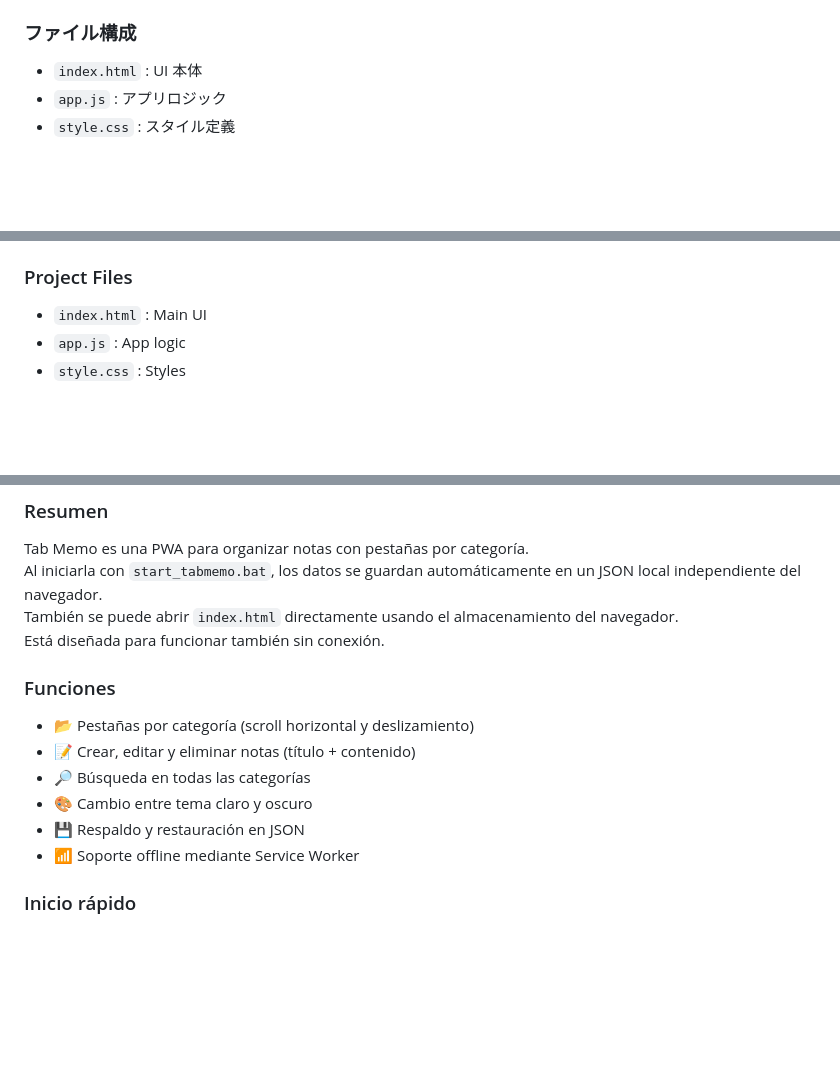
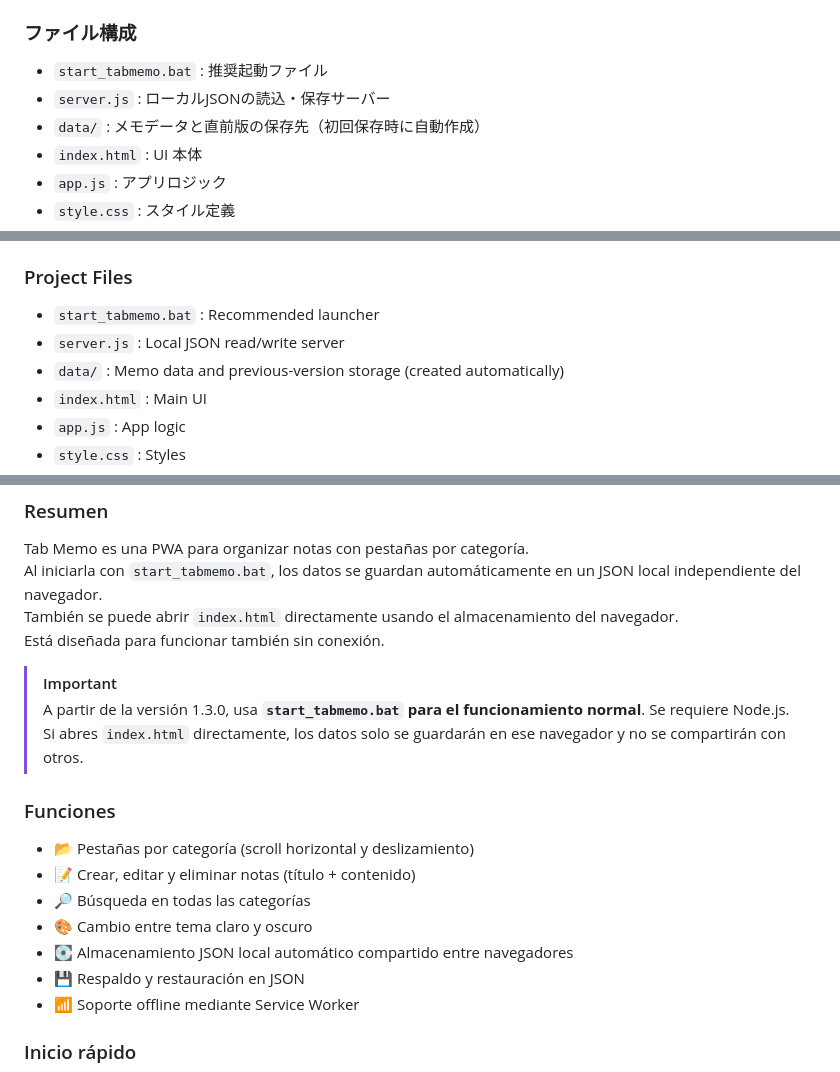
Before and after one commit to chimozaki/tabmemo, a Markdown page: README.md, 3 parts joined by grey strips. Drawn GitHub-style; blank space fills up the shorter version.

```diff
--- a/README.md
+++ b/README.md
@@ -31,6 +36,9 @@ Tab Memo は、カテゴリタブでメモを切り替えて管理できる PWA
 - `index.html` を直接開いた場合はブラウザ保存のみで動作します
 
 ### ファイル構成
+- `start_tabmemo.bat` : 推奨起動ファイル
+- `server.js` : ローカルJSONの読込・保存サーバー
+- `data/` : メモデータと直前版の保存先（初回保存時に自動作成）
 - `index.html` : UI 本体
 - `app.js` : アプリロジック
 - `style.css` : スタイル定義
@@ -80,6 +93,9 @@ It is designed to work offline.
 - Direct `index.html` use falls back to browser-only storage
 
 ### Project Files
+- `start_tabmemo.bat` : Recommended launcher
+- `server.js` : Local JSON read/write server
+- `data/` : Memo data and previous-version storage (created automatically)
 - `index.html` : Main UI
 - `app.js` : App logic
 - `style.css` : Styles
@@ -154,11 +178,16 @@ Al iniciarla con `start_tabmemo.bat`, los datos se guardan automáticamente en u
 También se puede abrir `index.html` directamente usando el almacenamiento del navegador.
 Está diseñada para funcionar también sin conexión.
 
+> [!IMPORTANT]
+> A partir de la versión 1.3.0, usa **`start_tabmemo.bat` para el funcionamiento normal**.
+> Se requiere Node.js. Si abres `index.html` directamente, los datos solo se guardarán en ese navegador y no se compartirán con otros.
+
 ### Funciones
 - 📂 Pestañas por categoría (scroll horizontal y deslizamiento)
 - 📝 Crear, editar y eliminar notas (título + contenido)
 - 🔎 Búsqueda en todas las categorías
 - 🎨 Cambio entre tema claro y oscuro
+- 💽 Almacenamiento JSON local automático compartido entre navegadores
 - 💾 Respaldo y restauración en JSON
 - 📶 Soporte offline mediante Service Worker
 
```
Also changed, not shown: other parts of README.md (+21 -0 lines).
